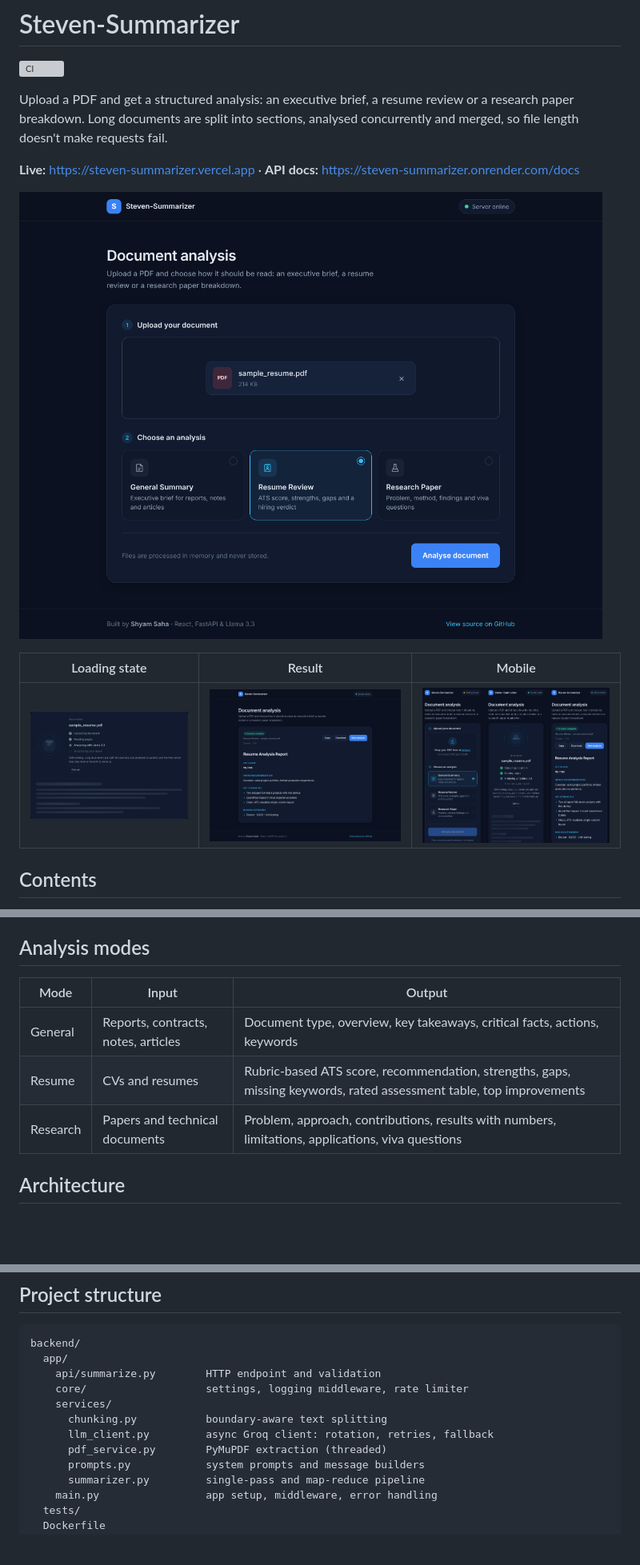
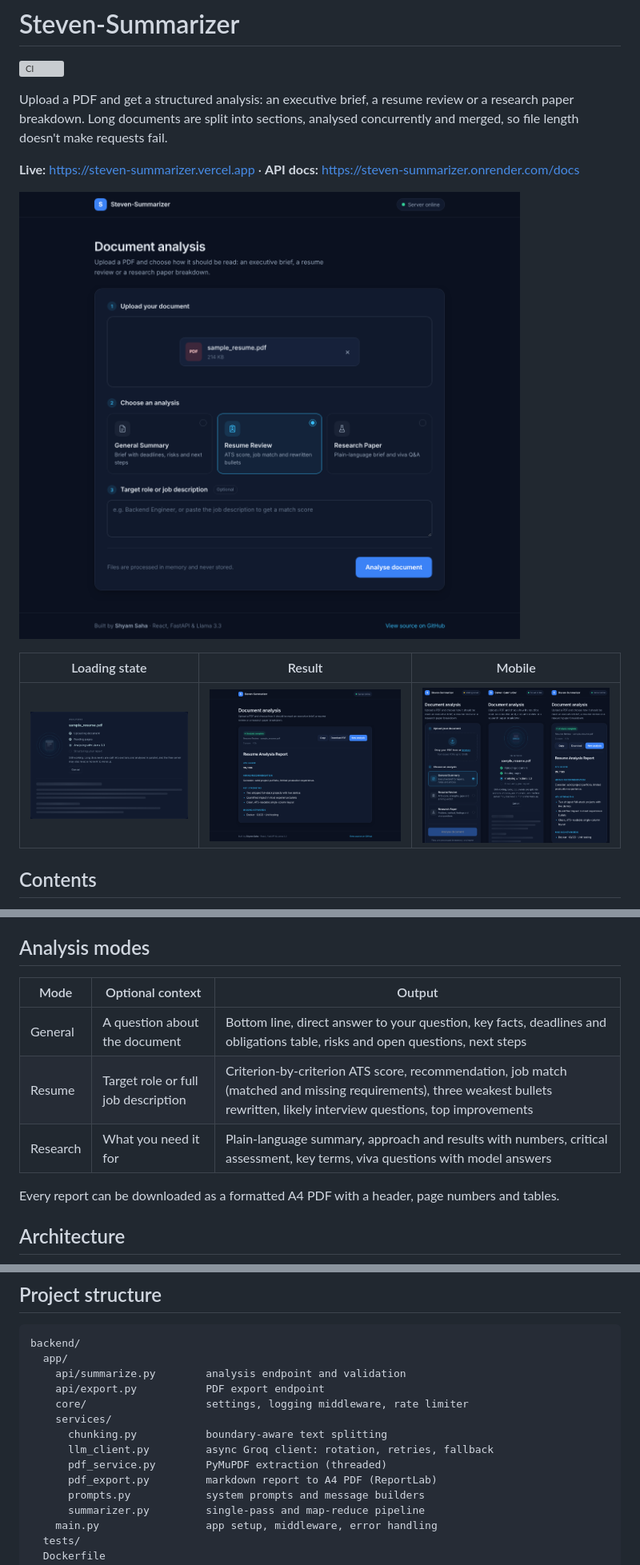
Before and after one commit to stevesss01/Steven-Summarizer, a Markdown page: README.md, 3 parts joined by grey strips. Shown at 80% size. GitHub-like rendering; pictures changed too: docs/screenshots/home.png, docs/screenshots/result.png; blank space fills up the shorter version; grey boxes are pictures that could not be loaded.

````diff
--- a/README.md
+++ b/README.md
@@ -30,11 +30,13 @@ and merged, so file length doesn't make requests fail.
 
 ## Analysis modes
 
-| Mode | Input | Output |
+| Mode | Optional context | Output |
 | --- | --- | --- |
-| General | Reports, contracts, notes, articles | Document type, overview, key takeaways, critical facts, actions, keywords |
-| Resume | CVs and resumes | Rubric-based ATS score, recommendation, strengths, gaps, missing keywords, rated assessment table, top improvements |
-| Research | Papers and technical documents | Problem, approach, contributions, results with numbers, limitations, applications, viva questions |
+| General | A question about the document | Bottom line, direct answer to your question, key facts, deadlines and obligations table, risks and open questions, next steps |
+| Resume | Target role or full job description | Criterion-by-criterion ATS score, recommendation, job match (matched and missing requirements), three weakest bullets rewritten, likely interview questions, top improvements |
+| Research | What you need it for | Plain-language summary, approach and results with numbers, critical assessment, key terms, viva questions with model answers |
+
+Every report can be downloaded as a formatted A4 PDF with a header, page numbers and tables.
 
 ## Architecture
 
@@ -213,12 +221,14 @@ horizontally, move it to Redis.
 ```text
 backend/
   app/
-    api/summarize.py        HTTP endpoint and validation
+    api/summarize.py        analysis endpoint and validation
+    api/export.py           PDF export endpoint
     core/                   settings, logging middleware, rate limiter
     services/
       chunking.py           boundary-aware text splitting
       llm_client.py         async Groq client: rotation, retries, fallback
       pdf_service.py        PyMuPDF extraction (threaded)
+      pdf_export.py         markdown report to A4 PDF (ReportLab)
       prompts.py            system prompts and message builders
       summarizer.py         single-pass and map-reduce pipeline
     main.py                 app setup, middleware, error handling
````
Also changed, not shown: other parts of README.md (+6 -0 lines), 16 other files.
